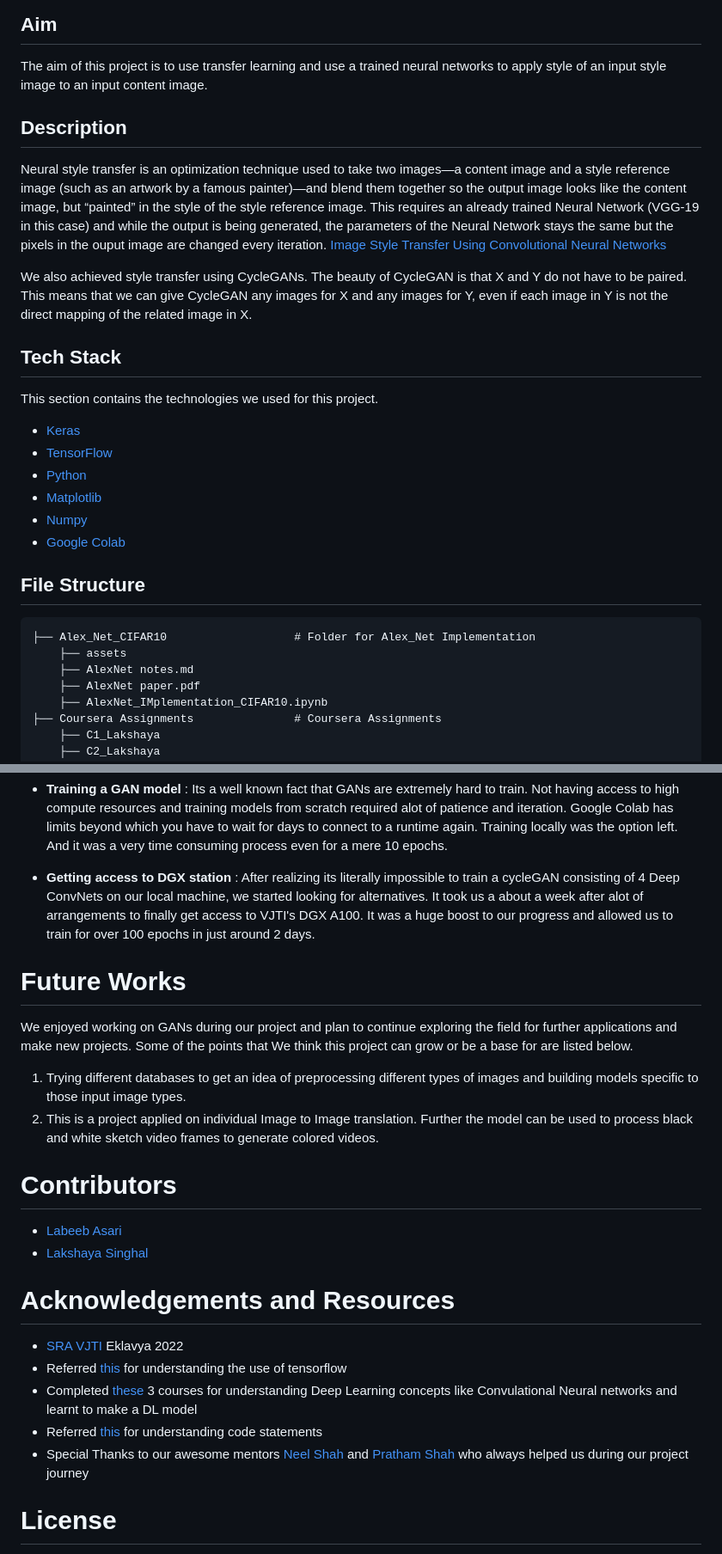
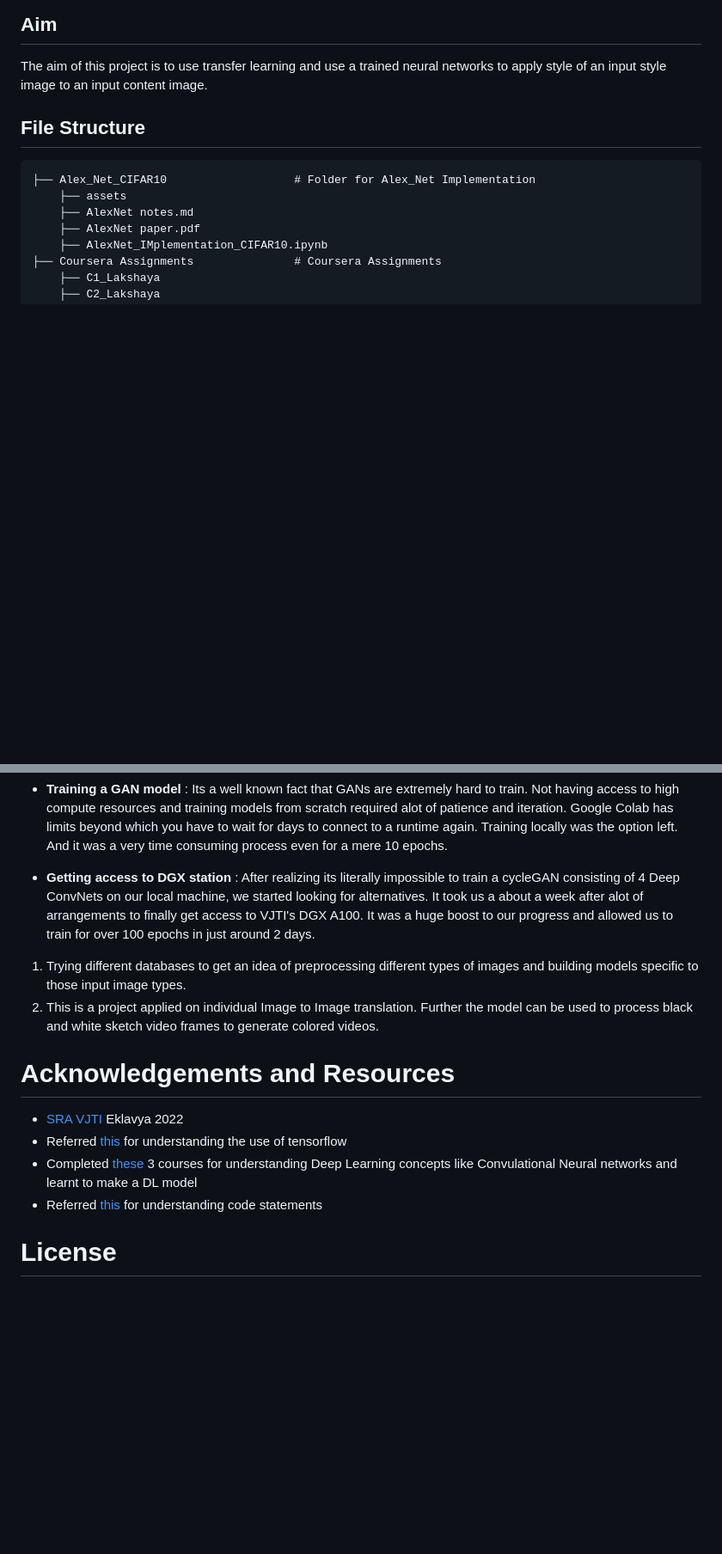
Before and after one commit to RohanGudla/Artistic-Neural-Style-Synthesizer, a Markdown page: README.md, 2 parts joined by grey strips. Shown: that part at 86% size. GitHub-like rendering; blank space fills up the shorter version.

```diff
--- a/README.md
+++ b/README.md
@@ -9,23 +9,6 @@
 ## Aim
 
 The aim of this project is to use transfer learning and use a trained neural networks to apply style of an input style image to an input content image.
-
-## Description
-
-Neural style transfer is an optimization technique used to take two images—a content image and a style reference image (such as an artwork by a famous painter)—and blend them together so the output image looks like the content image, but “painted” in the style of the style reference image. This requires an already trained Neural Network (VGG-19 in this case) and while the output is being generated, the parameters of the Neural Network stays the same but the pixels in the ouput image are changed every iteration.
-[Image Style Transfer Using Convolutional Neural Networks](https://www.cv-foundation.org/openaccess/content_cvpr_2016/papers/Gatys_Image_Style_Transfer_CVPR_2016_paper.pdf)
-
-We also achieved style transfer using CycleGANs. The beauty of CycleGAN is that X and Y do not have to be paired. This means that we can give CycleGAN any images for X and any images for Y, even if each image in Y is not the direct mapping of the related image in X.
-
-## Tech Stack
-This section contains the technologies we used for this project.
-* [Keras](https://keras.io/)
-* [TensorFlow](https://www.tensorflow.org/)
-* [Python](https://www.python.org/)
-* [Matplotlib](https://matplotlib.org/)
-* [Numpy](https://numpy.org/doc/#)
-* [Google Colab](https://colab.research.google.com/)
-
 
 ## File Structure
 
@@ -204,24 +187,17 @@ A CycleGAN tries to learn a Generator network, which, learns two mappings. Cycle
 - **Training a GAN model** : Its a well known fact that GANs are extremely hard to train. Not having access to high compute resources and training models from scratch required alot of patience and iteration. Google Colab has limits beyond which you have to wait for days to connect to a runtime again. Training locally was the option left. And it was a very time consuming process even for a mere 10 epochs.
 - **Getting access to DGX station** : After realizing its literally impossible to train a cycleGAN consisting of 4 Deep ConvNets on our local machine, we started looking for alternatives. It took us a about a week after alot of arrangements to finally get access to VJTI's DGX A100.  It was a huge boost to our progress and allowed us to train for over 100 epochs in just around 2 days.
 
-# Future Works
-
-We enjoyed working on GANs during our project and plan to continue exploring the field for further applications and make new projects. Some of the points that We think this project can grow or be a base for are listed below.
 
  1. Trying different databases to get an idea of preprocessing different types of images and building models specific to those input image types.
  2. This is a project applied on individual Image to Image translation. Further the model can be used to process black and white sketch video frames to generate colored videos.
 
-
-# Contributors
-* [Labeeb Asari](https://github.com/labeeb-7z)
-* [Lakshaya Singhal](https://github.com/Greyless)
 
 # Acknowledgements and Resources
 * [SRA VJTI](https://www.sravjti.in/) Eklavya 2022
 * Referred [this](https://www.tensorflow.org/) for understanding the use of tensorflow
 * Completed [these](https://www.coursera.org/specializations/deep-learning) 3 courses for understanding Deep Learning concepts like Convulational Neural networks and learnt to make a DL model
 * Referred [this](https://www.tensorflow.org/tutorials/generative/pix2pix) for understanding code statements
-* Special Thanks to our awesome mentors [Neel Shah](https://github.com/Neel-Shah-29) and [Pratham Shah](https://github.com/shahpratham) who always helped us during our project journey
+
 
 # License
 The [License](LICENSE) goes to the original authors; this information is recreated for personal understanding and educational purposes.
```
